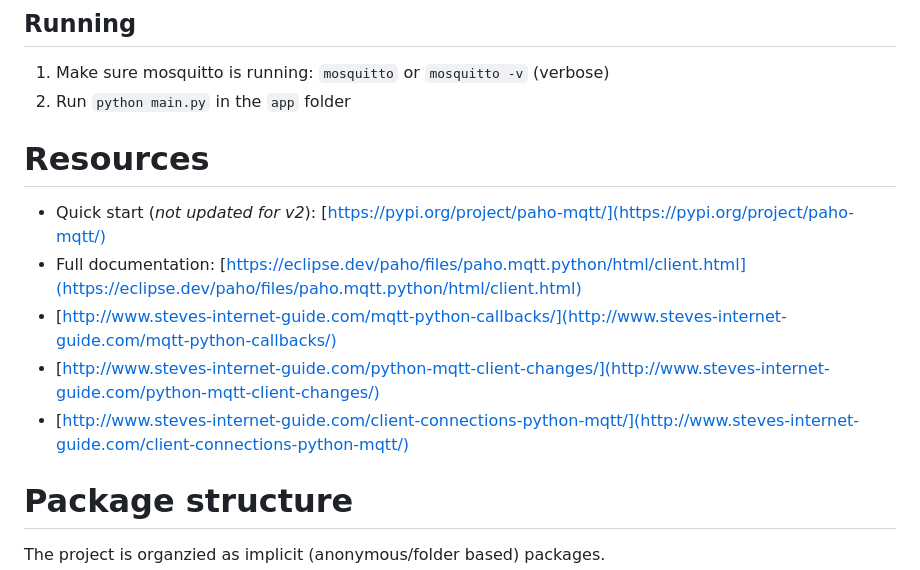
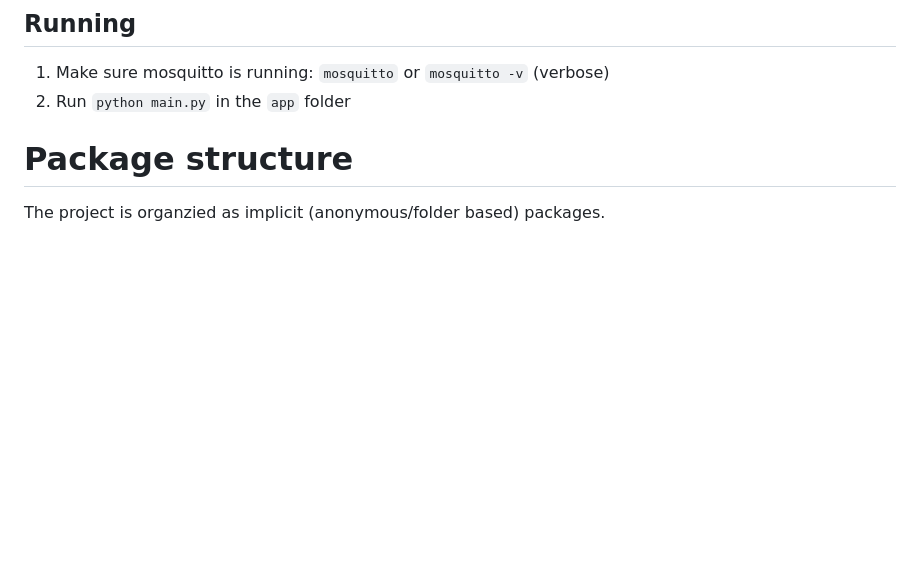
Before and after one commit to galloppinggryphon/comp216_mqtt, a Markdown page: readme.md, the part around the change printed below. Drawn GitHub-style; blank space fills up the shorter version.

```diff
--- a/readme.md
+++ b/readme.md
@@ -39,14 +56,6 @@ Enable the formatter and isort in `.vscode/settings.json` (user or workspace) li
 
 1.  Make sure mosquitto is running: `mosquitto` or `mosquitto -v` (verbose)
 2.  Run `python main.py` in the `app` folder
-
-# Resources
-
-- Quick start (_not updated for v2_): [https://pypi.org/project/paho-mqtt/](https://pypi.org/project/paho-mqtt/)
-- Full documentation: [https://eclipse.dev/paho/files/paho.mqtt.python/html/client.html](https://eclipse.dev/paho/files/paho.mqtt.python/html/client.html)
-- [http://www.steves-internet-guide.com/mqtt-python-callbacks/](http://www.steves-internet-guide.com/mqtt-python-callbacks/)
-- [http://www.steves-internet-guide.com/python-mqtt-client-changes/](http://www.steves-internet-guide.com/python-mqtt-client-changes/)
-- [http://www.steves-internet-guide.com/client-connections-python-mqtt/](http://www.steves-internet-guide.com/client-connections-python-mqtt/)
 
 # Package structure
 
```
Also changed, not shown: other parts of readme.md (+21 -4 lines), screenshots/main_window.png (added), 1 other file.
